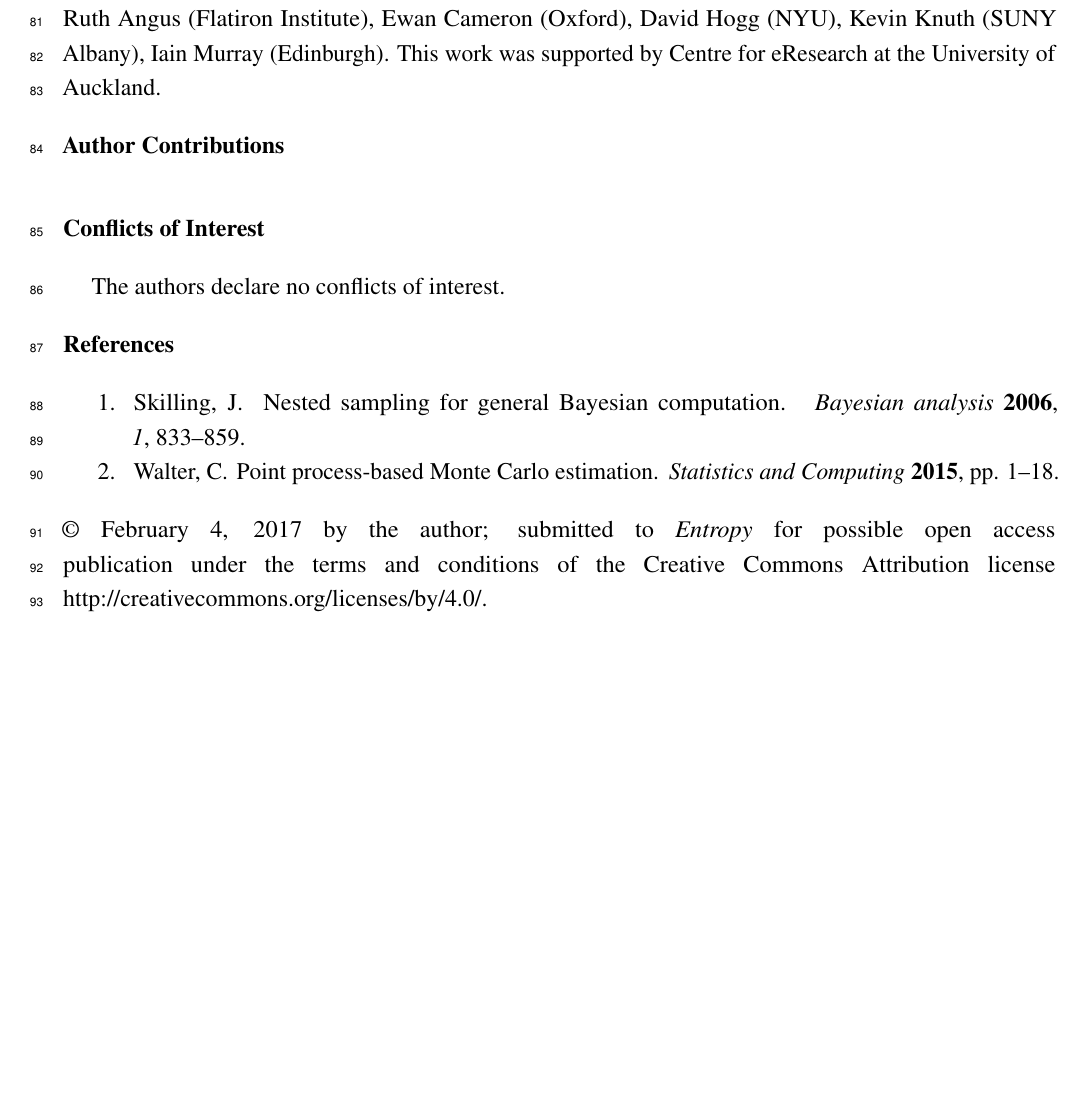
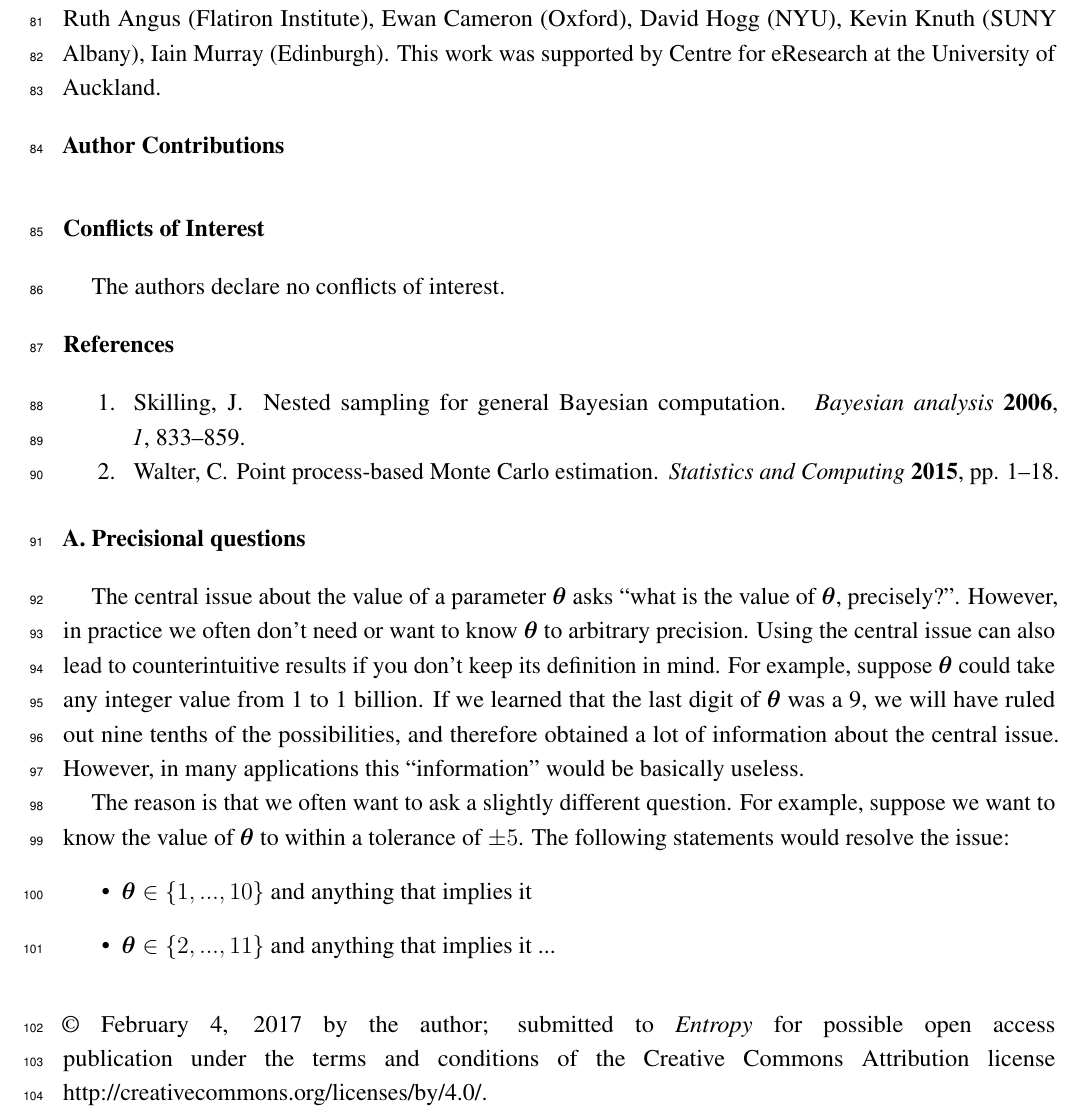
Before and after one commit to eggplantbren/InfoNest, a LaTeX paper (paper/ms.tex): part of page 5 of 5, cut so that both start at the same text, the shorter picture padded with empty space. Compiled offline with pdfLaTeX.

Commit message:
Waxing about precisional questions

```diff
--- a/paper/ms.tex
+++ b/paper/ms.tex
@@ -420,6 +420,27 @@ The authors declare no conflicts of interest.
 \bibliographystyle{mdpi}
 \bibliography{references}
 
+\appendix
+\section{Precisional questions}
+
+The central issue about the value of a parameter $\x$ asks
+``what is the value of $\x$, precisely?''. However, in practice we often
+don't need or want to know $\x$ to arbitrary precision. Using the central
+issue can also lead to counterintuitive results if you don't keep its
+definition in mind. For example, suppose $\x$ could take any integer value
+from 1 to 1 billion. If we learned that the last digit of $\x$ was a 9, we
+will have ruled out nine tenths of the possibilities, and therefore obtained
+a lot of information about the central issue. However, in many applications
+this ``information'' would be basically useless.
+
+The reason is that we often want to ask a slightly different question.
+For example, suppose we want to know the value of $\x$ to within a tolerance
+of $\pm 5$. The following statements would resolve the issue:
+\begin{itemize}
+\item $\x \in \{1, ..., 10\}$ and anything that implies it
+\item $\x \in \{2, ..., 11\}$ and anything that implies it
+...
+\end{itemize}
 
 %%%%%%%%%%%%%%%%%%%%%%%%%%%%%%%%%%%%%%%%%%
 
```
